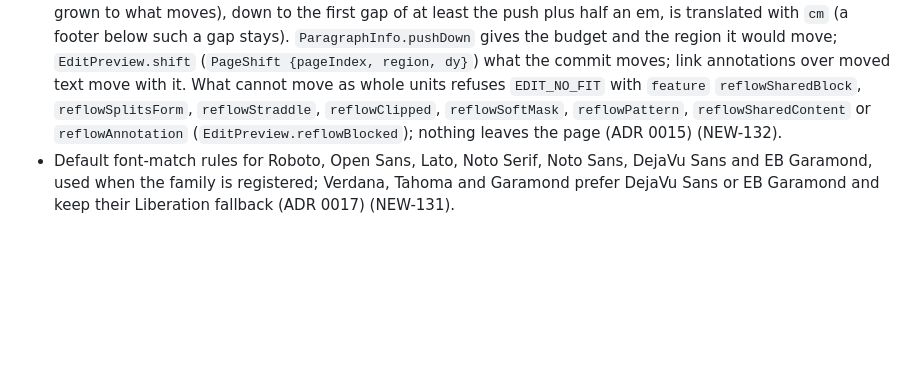
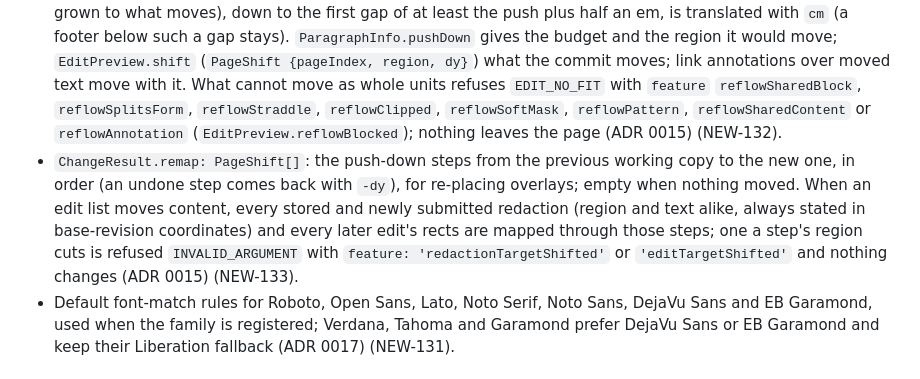
Before and after one commit to zilijonas/foliark, a Markdown page: CHANGELOG.md, the part around the change. GitHub-like rendering; blank space fills up the shorter version.

```diff
--- a/CHANGELOG.md
+++ b/CHANGELOG.md
@@ -8,6 +8,7 @@ All notable changes to `@zilijonas/foliark` (named `@foliark/sdk` before 0.1.0 w
 - `ExportPolicy.metadata: 'remove' | 'keep'` (default `'remove'`, output unchanged). With `'keep'`, native export writes back the eight standard Info fields (Title, Author, Subject, Keywords, Creator, Producer, CreationDate, ModDate) as one fresh dictionary: text decoded and normalized (NFC, no control or bidi characters, 1024 characters at most), dates rewritten in the `D:` grammar. A field is dropped when it spells text a redaction or an edit took out; custom keys and every XMP packet are always removed. `report.kept.metadata` lists the keys written; `removed.metadata` and `METADATA_REMOVED` count the rest. Raster export never writes Info (ADR 0016) (NEW-134).
 - `ParagraphInfo.maxWrapWidth` and `maxWrapLines`: an extended wrap width and its line budget, read from the page's own evidence (the mirrored left margin, and the nearest word, rule, image or shading to the right; a frame or panel around the paragraph caps it), and `EditPreview.wrapWidth`, the width the layout used. An edit is laid out at `wrapWidth` as before; only when it does not fit does it use `maxWrapWidth`, so text that fit lays out exactly as it did (ADR 0015) (NEW-129).
 - `TextEdit.reflow: 'none' | 'pushDown'` (default `'none'`, output unchanged) and `layoutEdit(…, { reflow })`. With `'pushDown'`, an edit that needs more lines than fit at `maxWrapWidth` moves the content below it down by whole lines instead of refusing: everything at or below the paragraph's bottom limit in its column (the column grown to what moves), down to the first gap of at least the push plus half an em, is translated with `cm` (a footer below such a gap stays). `ParagraphInfo.pushDown` gives the budget and the region it would move; `EditPreview.shift` (`PageShift {pageIndex, region, dy}`) what the commit moves; link annotations over moved text move with it. What cannot move as whole units refuses `EDIT_NO_FIT` with `feature` `reflowSharedBlock`, `reflowSplitsForm`, `reflowStraddle`, `reflowClipped`, `reflowSoftMask`, `reflowPattern`, `reflowSharedContent` or `reflowAnnotation` (`EditPreview.reflowBlocked`); nothing leaves the page (ADR 0015) (NEW-132).
+- `ChangeResult.remap: PageShift[]`: the push-down steps from the previous working copy to the new one, in order (an undone step comes back with `-dy`), for re-placing overlays; empty when nothing moved. When an edit list moves content, every stored and newly submitted redaction (region and text alike, always stated in base-revision coordinates) and every later edit's rects are mapped through those steps; one a step's region cuts is refused `INVALID_ARGUMENT` with `feature: 'redactionTargetShifted'` or `'editTargetShifted'` and nothing changes (ADR 0015) (NEW-133).
 - Default font-match rules for Roboto, Open Sans, Lato, Noto Serif, Noto Sans, DejaVu Sans and EB Garamond, used when the family is registered; Verdana, Tahoma and Garamond prefer DejaVu Sans or EB Garamond and keep their Liberation fallback (ADR 0017) (NEW-131).
 
 ### Changed
```
Also changed, not shown: docs/adr/0015-edit-limits-and-push-down.md (+7 -0 lines).
